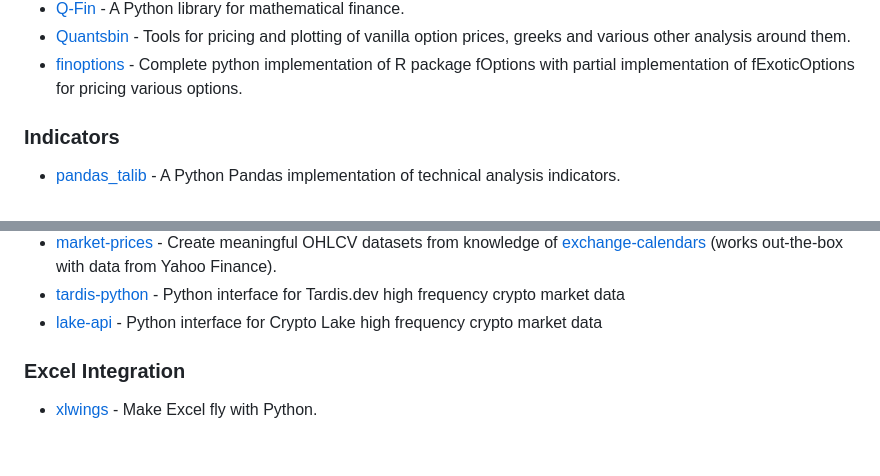
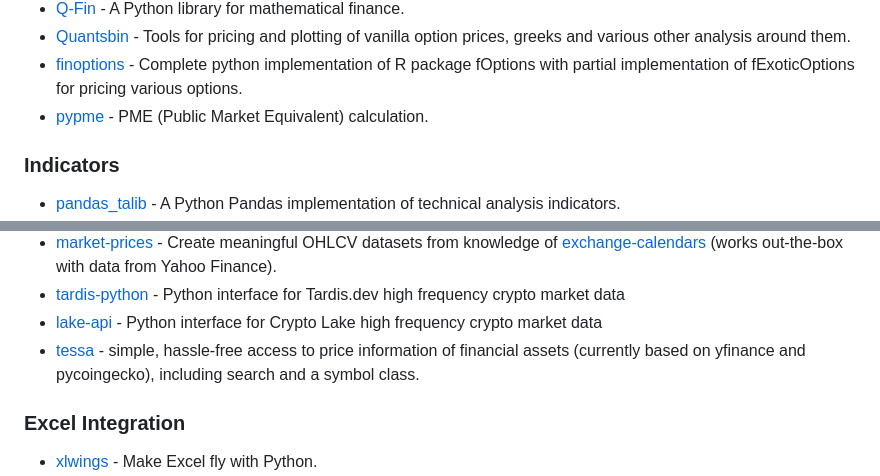
Before and after one commit to wilsonfreitas/awesome-quant, a Markdown page: README.md, 2 parts joined by grey strips. Rendered like a GitHub page; blank space fills up the shorter version.

Commit message:
Add tessa and pypme

```diff
--- a/README.md
+++ b/README.md
@@ -60,6 +60,7 @@ A curated list of insanely awesome libraries, packages and resources for Quants
 - [Q-Fin](https://github.com/RomanMichaelPaolucci/Q-Fin) - A Python library for mathematical finance.
 - [Quantsbin](https://github.com/quantsbin/Quantsbin) - Tools for pricing and plotting of vanilla option prices, greeks and various other analysis around them.
 - [finoptions](https://github.com/bbcho/finoptions-dev) - Complete python implementation of R package fOptions with partial implementation of fExoticOptions for pricing various options.
+- [pypme](https://github.com/ymyke/pypme) - PME (Public Market Equivalent) calculation.
 
 ### Indicators
 
@@ -221,6 +222,7 @@ A curated list of insanely awesome libraries, packages and resources for Quants
 - [market-prices](https://github.com/maread99/market_prices) - Create meaningful OHLCV datasets from knowledge of [exchange-calendars](https://github.com/gerrymanoim/exchange_calendars) (works out-the-box with data from Yahoo Finance).
 - [tardis-python](https://github.com/tardis-dev/tardis-python) - Python interface for Tardis.dev high frequency crypto market data
 - [lake-api](https://github.com/crypto-lake/lakeapi) - Python interface for Crypto Lake high frequency crypto market data
+- [tessa](https://github.com/ymyke/tessa) - simple, hassle-free access to price information of financial assets (currently based on yfinance and pycoingecko), including search and a symbol class.
 
 ### Excel Integration
 
```
